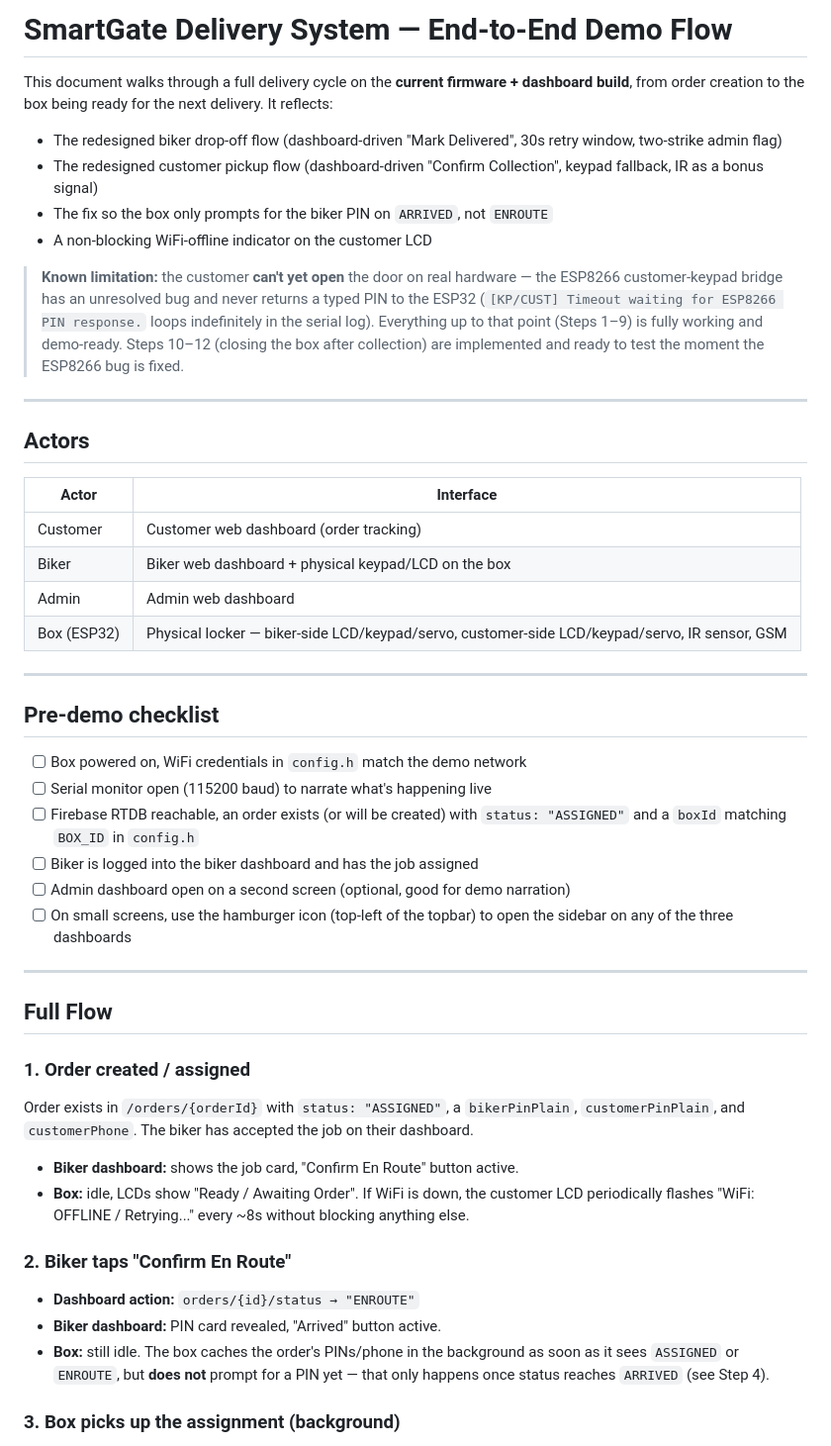
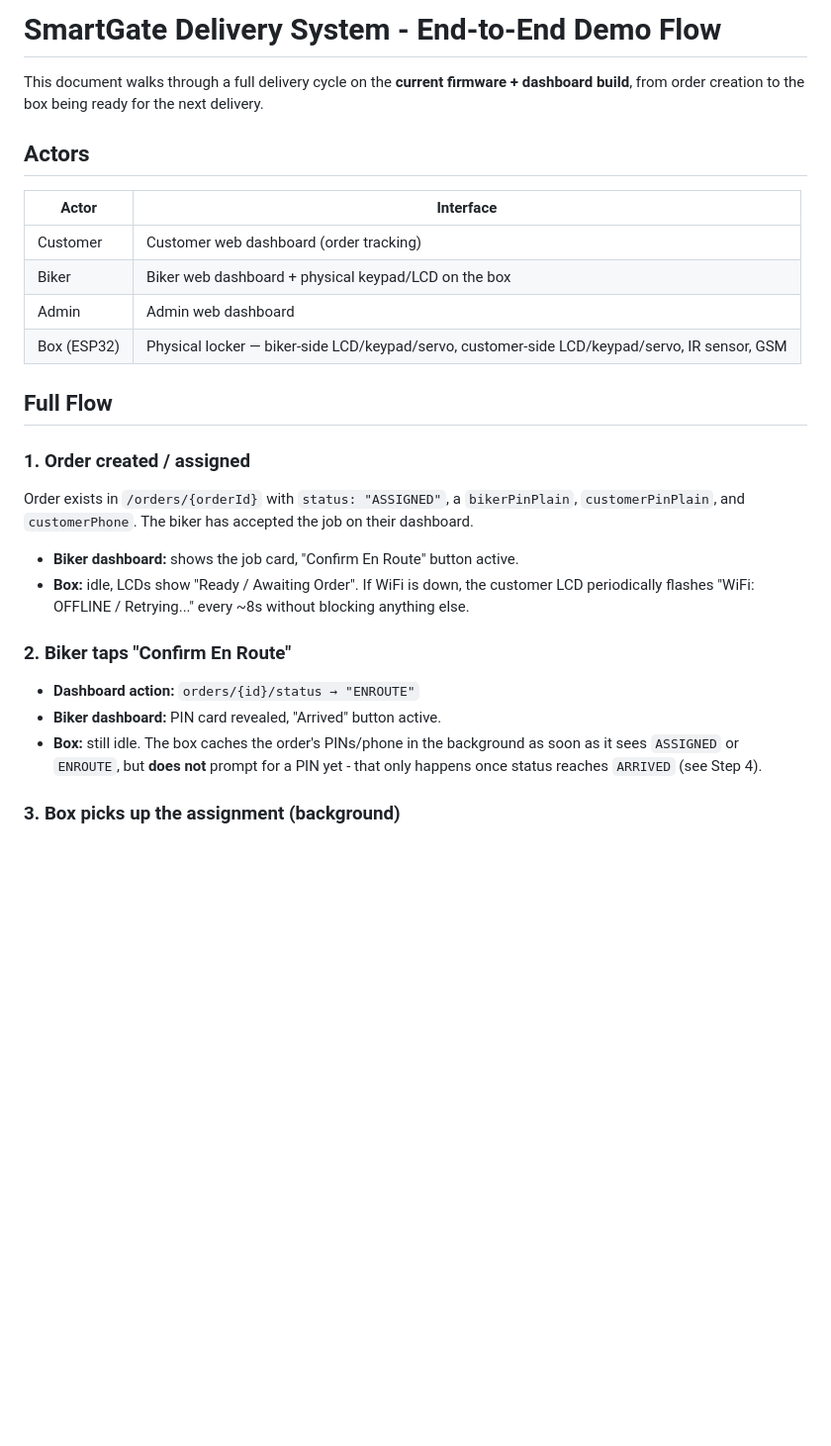
Before and after one commit to tawanda2020-wq/smart_gate_dashboards, a Markdown page: DEMO_FLOW.md, the part around one of its changes. Shown at 99% size. Rendered like a GitHub page; blank space fills up the shorter version.

Commit message:
updated demo flo

```diff
--- a/DEMO_FLOW.md
+++ b/DEMO_FLOW.md
@@ -1,29 +1,11 @@
-# SmartGate Delivery System — End-to-End Demo Flow
+# SmartGate Delivery System - End-to-End Demo Flow
 
 This document walks through a full delivery cycle on the **current firmware +
 dashboard build**, from order creation to the box being ready for the next
-delivery. It reflects:
+delivery.
 
-- The redesigned biker drop-off flow (dashboard-driven "Mark Delivered", 30s
-  retry window, two-strike admin flag)
-- The redesigned customer pickup flow (dashboard-driven "Confirm Collection",
-  keypad fallback, IR as a bonus signal)
-- The fix so the box only prompts for the biker PIN on `ARRIVED`, not
-  `ENROUTE`
-- A non-blocking WiFi-offline indicator on the customer LCD
-
-> **Known limitation:** the customer **can't yet open** the door on real
-> hardware — the ESP8266 customer-keypad bridge has an unresolved bug and
-> never returns a typed PIN to the ESP32
-> (`[KP/CUST] Timeout waiting for ESP8266 PIN response.` loops indefinitely
-> in the serial log). Everything up to that point (Steps 1–9) is fully
-> working and demo-ready. Steps 10–12 (closing the box after collection) are
-> implemented and ready to test the moment the ESP8266 bug is fixed.
-
----
 
 ## Actors
-
 | Actor       | Interface                                                             |
 |-------------|-----------------------------------------------------------------------|
 | Customer    | Customer web dashboard (order tracking)                               |
@@ -31,31 +13,17 @@ delivery. It reflects:
 | Admin       | Admin web dashboard                                                   |
 | Box (ESP32) | Physical locker — biker-side LCD/keypad/servo, customer-side LCD/keypad/servo, IR sensor, GSM |
 
----
-
-## Pre-demo checklist
-
-- [ ] Box powered on, WiFi credentials in `config.h` match the demo network
-- [ ] Serial monitor open (115200 baud) to narrate what's happening live
-- [ ] Firebase RTDB reachable, an order exists (or will be created) with `status: "ASSIGNED"` and a `boxId` matching `BOX_ID` in `config.h`
-- [ ] Biker is logged into the biker dashboard and has the job assigned
-- [ ] Admin dashboard open on a second screen (optional, good for demo narration)
-- [ ] On small screens, use the hamburger icon (top-left of the topbar) to open the sidebar on any of the three dashboards
-
----
 
 ## Full Flow
-
 ### 1. Order created / assigned
 Order exists in `/orders/{orderId}` with `status: "ASSIGNED"`, a `bikerPinPlain`, `customerPinPlain`, and `customerPhone`. The biker has accepted the job on their dashboard.
-
 - **Biker dashboard:** shows the job card, "Confirm En Route" button active.
 - **Box:** idle, LCDs show "Ready / Awaiting Order". If WiFi is down, the customer LCD periodically flashes "WiFi: OFFLINE / Retrying..." every ~8s without blocking anything else.
 
 ### 2. Biker taps "Confirm En Route"
 - **Dashboard action:** `orders/{id}/status → "ENROUTE"`
 - **Biker dashboard:** PIN card revealed, "Arrived" button active.
-- **Box:** still idle. The box caches the order's PINs/phone in the background as soon as it sees `ASSIGNED` or `ENROUTE`, but **does not** prompt for a PIN yet — that only happens once status reaches `ARRIVED` (see Step 4).
+- **Box:** still idle. The box caches the order's PINs/phone in the background as soon as it sees `ASSIGNED` or `ENROUTE`, but **does not** prompt for a PIN yet - that only happens once status reaches `ARRIVED` (see Step 4).
 
 ### 3. Box picks up the assignment (background)
 Every 3s the box polls `/orders` for anything matching its `BOX_ID` with status `ASSIGNED`, `ENROUTE`, or `ARRIVED`, so it can catch up even if it was offline earlier. Only `ARRIVED` triggers the PIN prompt — `ASSIGNED`/`ENROUTE` are silently cached.
```
Also changed, not shown: other parts of DEMO_FLOW.md (+1 -1 lines).
